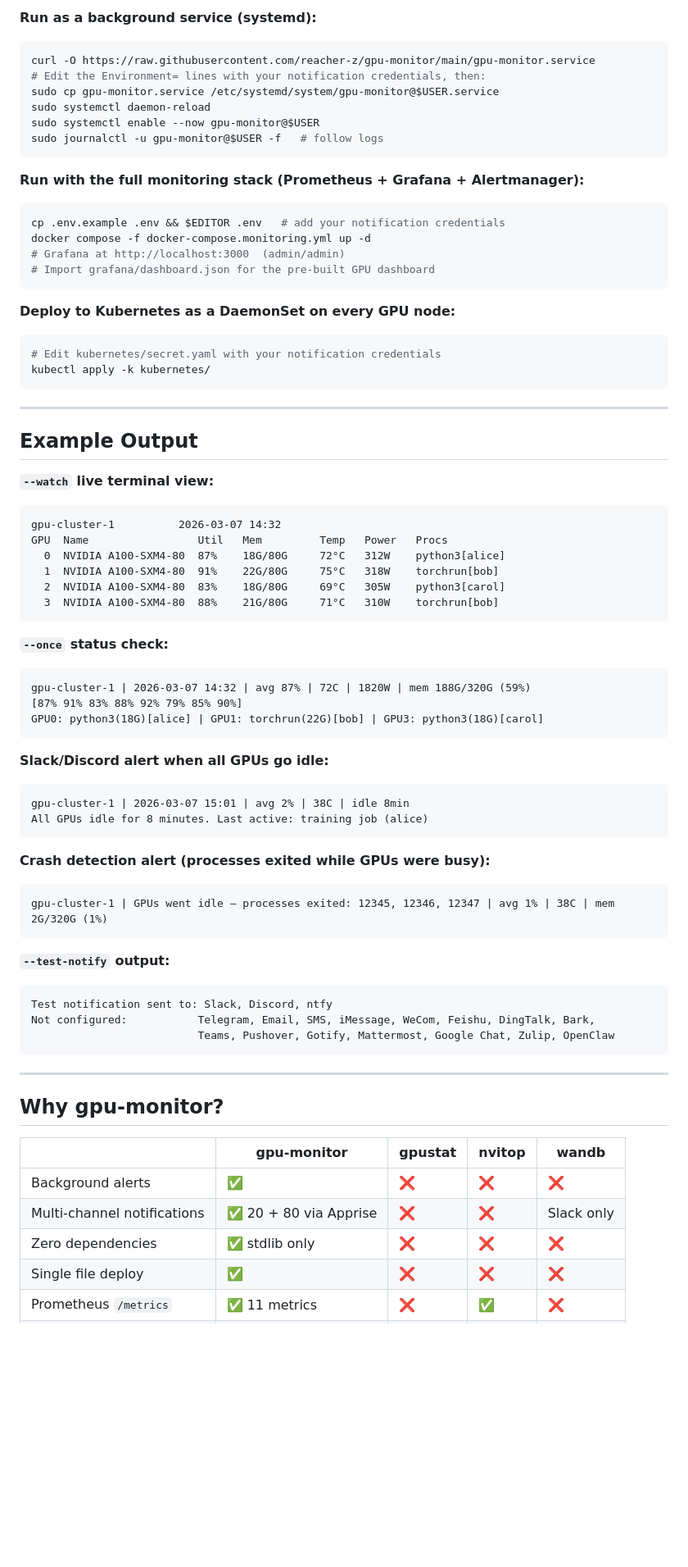
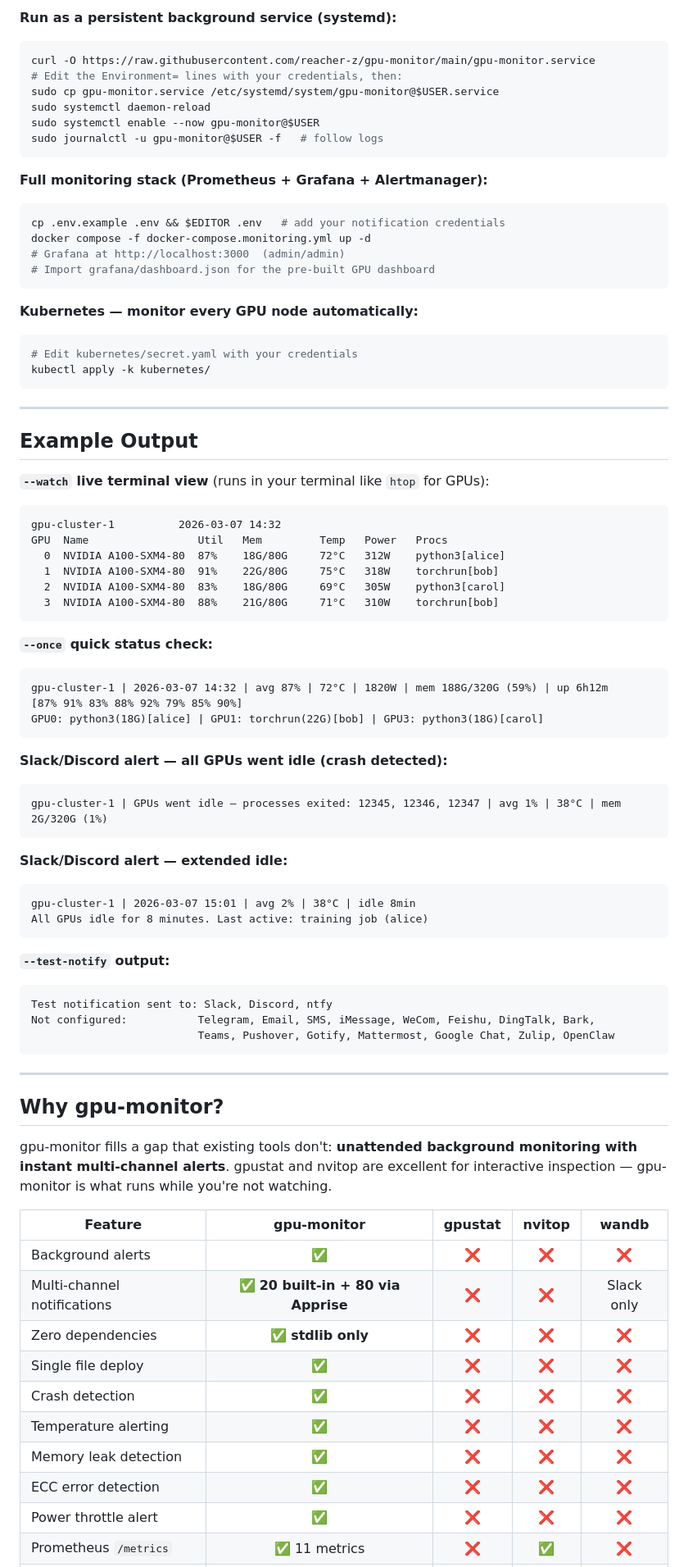
Before and after one commit to reacher-z/gpu-monitor, a Markdown page: README.md, the part around one of its changes. Shown at 82% size. Rendered like a GitHub page; blank space fills up the shorter version.

````diff
--- a/README.md
+++ b/README.md
@@ -86,17 +131,17 @@ python gpu_monitor.py --web 8080      # dashboard + Prometheus /metrics at :8080
 ```
 
-**Run as a background service (systemd):**
+**Run as a persistent background service (systemd):**
 
 ```bash
 curl -O https://raw.githubusercontent.com/reacher-z/gpu-monitor/main/gpu-monitor.service
-# Edit the Environment= lines with your notification credentials, then:
+# Edit the Environment= lines with your credentials, then:
 sudo cp gpu-monitor.service /etc/systemd/system/gpu-monitor@$USER.service
 sudo systemctl daemon-reload
 sudo systemctl enable --now gpu-monitor@$USER
 sudo journalctl -u gpu-monitor@$USER -f   # follow logs
 ```
 
-**Run with the full monitoring stack (Prometheus + Grafana + Alertmanager):**
+**Full monitoring stack (Prometheus + Grafana + Alertmanager):**
 
 ```bash
 cp .env.example .env && $EDITOR .env   # add your notification credentials
@@ -105,10 +150,10 @@ docker compose -f docker-compose.monitoring.yml up -d
 # Import grafana/dashboard.json for the pre-built GPU dashboard
 ```
 
-**Deploy to Kubernetes as a DaemonSet on every GPU node:**
+**Kubernetes — monitor every GPU node automatically:**
 
 ```bash
-# Edit kubernetes/secret.yaml with your notification credentials
+# Edit kubernetes/secret.yaml with your credentials
 kubectl apply -k kubernetes/
 ```
 
@@ -116,7 +161,7 @@ kubectl apply -k kubernetes/
 
 ## Example Output
 
-**`--watch` live terminal view:**
+**`--watch` live terminal view** (runs in your terminal like `htop` for GPUs):
 
 ```
 gpu-cluster-1          2026-03-07 14:32
@@ -127,25 +172,25 @@ GPU  Name                 Util   Mem         Temp   Power   Procs
   3  NVIDIA A100-SXM4-80  88%    21G/80G     71°C   310W    torchrun[bob]
 ```
 
-**`--once` status check:**
+**`--once` quick status check:**
 
 ```
-gpu-cluster-1 | 2026-03-07 14:32 | avg 87% | 72C | 1820W | mem 188G/320G (59%)
+gpu-cluster-1 | 2026-03-07 14:32 | avg 87% | 72°C | 1820W | mem 188G/320G (59%) | up 6h12m
 [87% 91% 83% 88% 92% 79% 85% 90%]
 GPU0: python3(18G)[alice] | GPU1: torchrun(22G)[bob] | GPU3: python3(18G)[carol]
 ```
 
-**Slack/Discord alert when all GPUs go idle:**
+**Slack/Discord alert — all GPUs went idle (crash detected):**
 
 ```
-gpu-cluster-1 | 2026-03-07 15:01 | avg 2% | 38C | idle 8min
-All GPUs idle for 8 minutes. Last active: training job (alice)
+gpu-cluster-1 | GPUs went idle — processes exited: 12345, 12346, 12347 | avg 1% | 38°C | mem 2G/320G (1%)
 ```
 
-**Crash detection alert (processes exited while GPUs were busy):**
+**Slack/Discord alert — extended idle:**
 
 ```
-gpu-cluster-1 | GPUs went idle — processes exited: 12345, 12346, 12347 | avg 1% | 38C | mem 2G/320G (1%)
+gpu-cluster-1 | 2026-03-07 15:01 | avg 2% | 38°C | idle 8min
+All GPUs idle for 8 minutes. Last active: training job (alice)
 ```
 
 **`--test-notify` output:**
@@ -160,11 +205,18 @@ Not configured:           Telegram, Email, SMS, iMessage, WeCom, Feishu, DingTal
 
 ## Why gpu-monitor?
 
-| | gpu-monitor | gpustat | nvitop | wandb |
-|---|---|---|---|---|
+gpu-monitor fills a gap that existing tools don't: **unattended background monitoring with instant multi-channel alerts**. gpustat and nvitop are excellent for interactive inspection — gpu-monitor is what runs while you're not watching.
+
+| Feature | **gpu-monitor** | gpustat | nvitop | wandb |
+|---------|:-----------:|:-------:|:------:|:-----:|
 | Background alerts | ✅ | ❌ | ❌ | ❌ |
-| Multi-channel notifications | ✅ 20 + 80 via Apprise | ❌ | ❌ | Slack only |
-| Zero dependencies | ✅ stdlib only | ❌ | ❌ | ❌ |
+| Multi-channel notifications | ✅ **20 built-in + 80 via Apprise** | ❌ | ❌ | Slack only |
+| Zero dependencies | ✅ **stdlib only** | ❌ | ❌ | ❌ |
 | Single file deploy | ✅ | ❌ | ❌ | ❌ |
+| Crash detection | ✅ | ❌ | ❌ | ❌ |
+| Temperature alerting | ✅ | ❌ | ❌ | ❌ |
+| Memory leak detection | ✅ | ❌ | ❌ | ❌ |
+| ECC error detection | ✅ | ❌ | ❌ | ❌ |
+| Power throttle alert | ✅ | ❌ | ❌ | ❌ |
 | Prometheus `/metrics` | ✅ 11 metrics | ❌ | ✅ | ❌ |
 | InfluxDB / Datadog / OTLP | ✅ | ❌ | ❌ | ❌ |
````
Also changed, not shown: other parts of README.md (+110 -46 lines).
